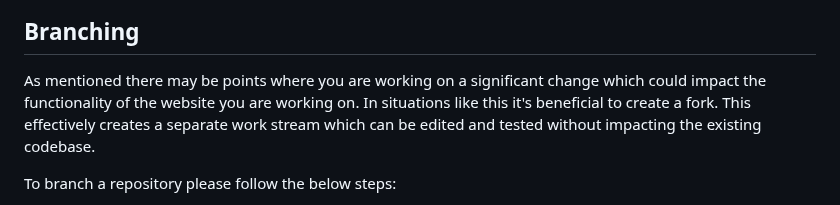
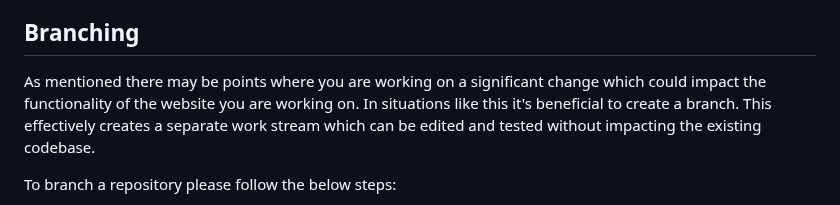
Before and after one commit to monkphin/nlaw, a Markdown page: README.md, the part around the change. GitHub-like rendering.

Commit message:
Amended text on readme

```diff
--- a/README.md
+++ b/README.md
@@ -1099,7 +1099,7 @@ Some minor changes were made via the GitHub website, where I was reading copy an
 5. As needed modify the title of the commit message and/or add a description as needed - for most of my web-based commits, I was using descriptions, rather than editing the title as I was doing for CLI-based commits since I was not initially aware that the title would be shown as the default commit message.
 
 ## Branching
-As mentioned there may be points where you are working on a significant change which could impact the functionality of the website you are working on. In situations like this it's beneficial to create a fork. This effectively creates a separate work stream which can be edited and tested without impacting the existing codebase.
+As mentioned there may be points where you are working on a significant change which could impact the functionality of the website you are working on. In situations like this it's beneficial to create a branch. This effectively creates a separate work stream which can be edited and tested without impacting the existing codebase.
 
 
 To branch a repository please follow the below steps:
```
